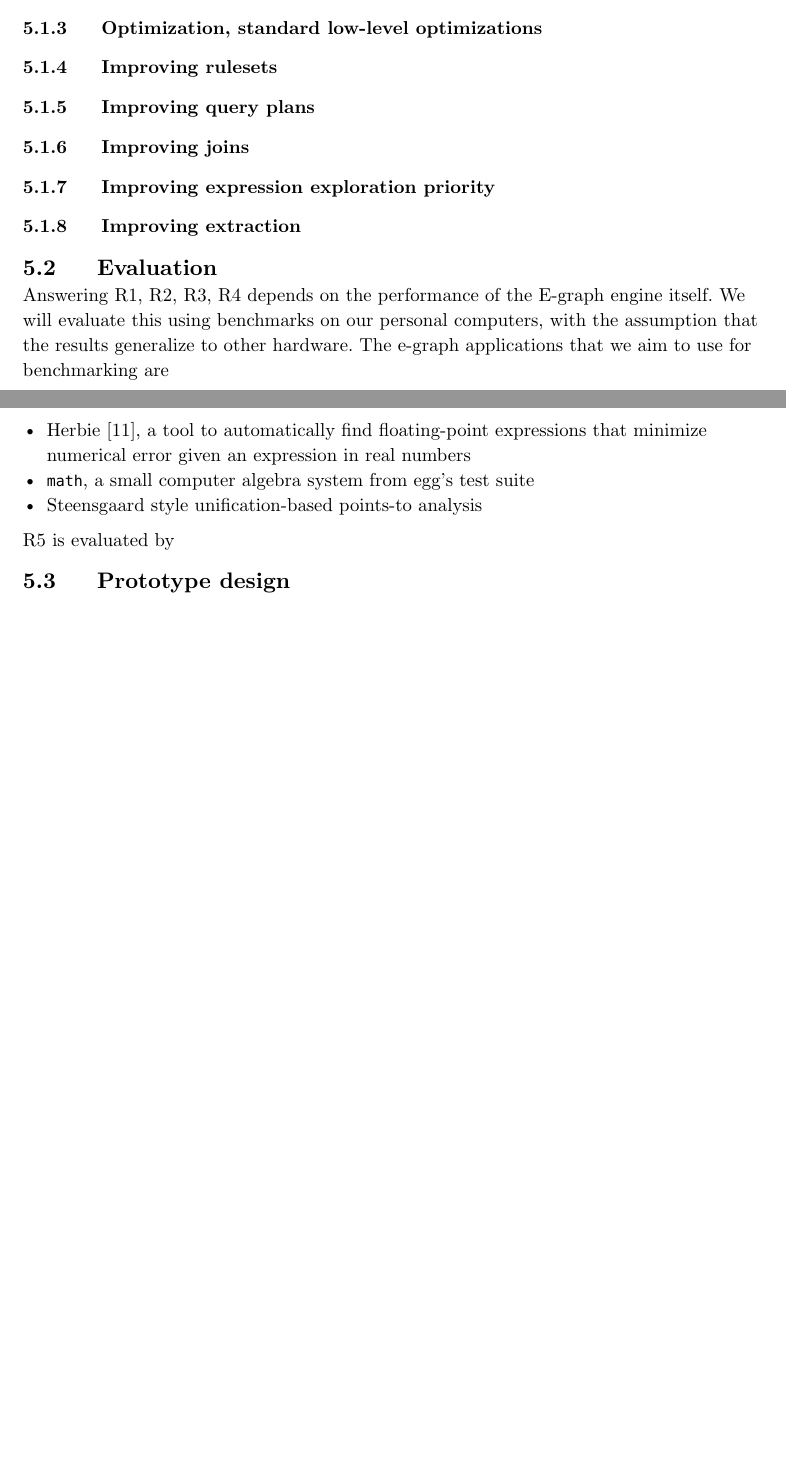
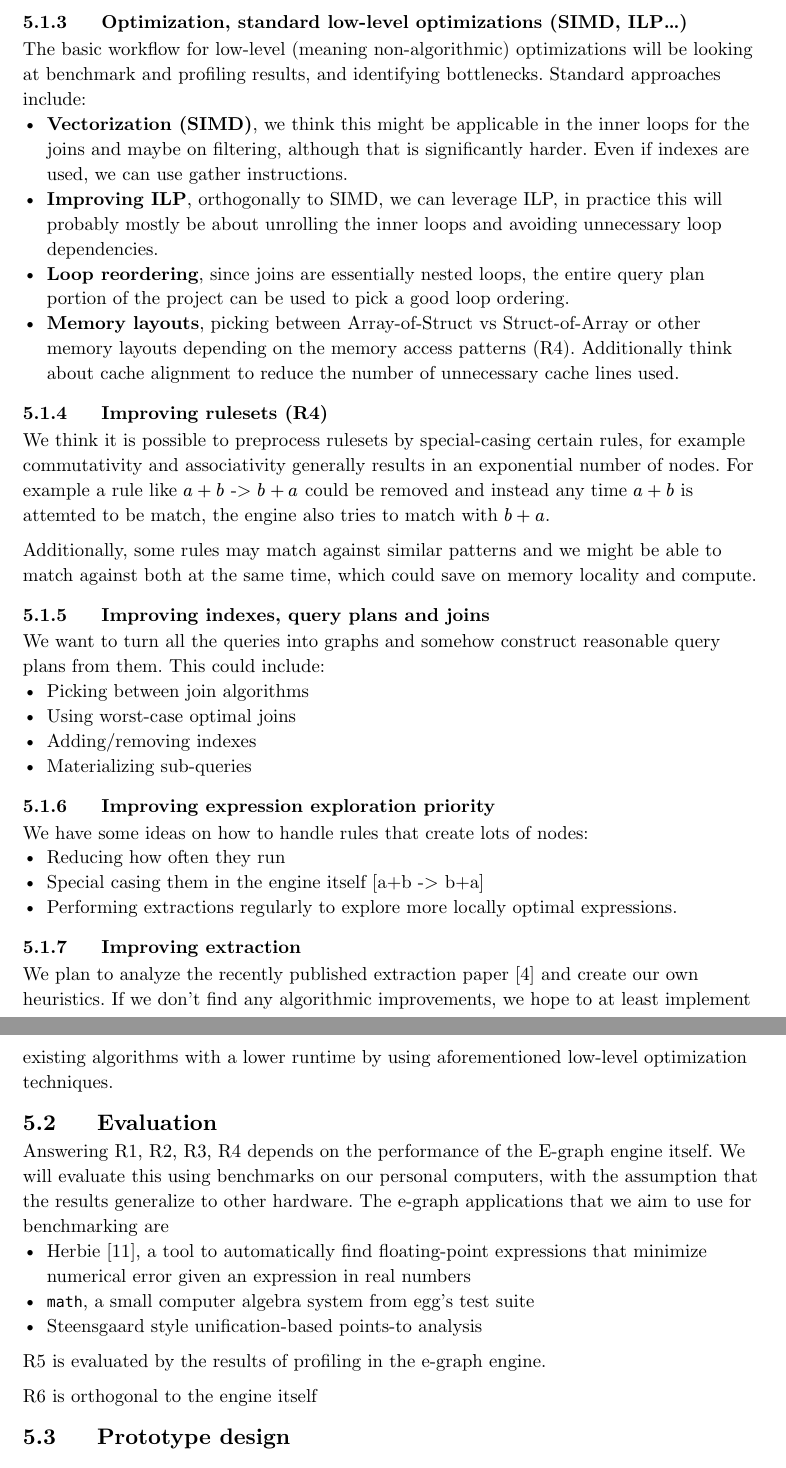
Before and after one commit to oatlog/oatlog, a Typst document (doc/proposal/main.typ): two parts of pages 8 and 9 of 13 before the commit and two parts of pages 9 and 10 of 15 after it, joined at a grey line, cut so that both start at the same text, the shorter picture padded with empty space. Compiled offline with Typst 0.15.

Commit message:
approach expand

```diff
--- a/doc/proposal/main.typ
+++ b/doc/proposal/main.typ
@@ -322,16 +329,33 @@ To gain a better understanding of bottlenecks, we will use profiling tools such
 // * workflow, perf, looking at assembly,
+The basic workflow for low-level (meaning non-algorithmic) optimizations  will be looking at benchmark and profiling results, and identifying bottlenecks. Standard approaches include:
+- *Vectorization (SIMD)*, we think this might be applicable in the inner loops for the joins and maybe on filtering, although that is significantly harder. Even if indexes are used, we can use gather instructions.
+- *Improving ILP*, orthogonally to SIMD, we can leverage ILP, in practice this will probably mostly be about unrolling the inner loops and avoiding unnecessary loop dependencies.
+- *Loop reordering*, since joins are essentially nested loops, the entire query plan portion of the project can be used to pick a good loop ordering.
+- *Memory layouts*, picking between Array-of-Struct vs Struct-of-Array or other memory layouts depending on the memory access patterns (R4). Additionally think about cache alignment to reduce the number of unnecessary cache lines used.
 
+=== Improving rulesets (R4)
+We think it is possible to preprocess rulesets by special-casing certain rules, for example commutativity and associativity generally results in an exponential number of nodes.
+For example a rule like $a + b$ -> $b + a$ could be removed and instead any time $a + b$ is attemted to be match, the engine also tries to match with $b + a$.
 
-=== Improving rulesets
+Additionally, some rules may match against similar patterns and we might be able to match against both at the same time, which could save on memory locality and compute.
 
-=== Improving query plans
-
-=== Improving joins
+=== Improving indexes, query plans and joins
+We want to turn all the queries into graphs and somehow construct reasonable query plans from them.
+This could include:
+- Picking between join algorithms
+- Using worst-case optimal joins
+- Adding/removing indexes
+- Materializing sub-queries
 
 === Improving expression exploration priority
-// * exploding rules
+We have some ideas on how to handle rules that create lots of nodes:
+- Reducing how often they run
+- Special casing them in the engine itself [a+b -> b+a]
+- Performing extractions regularly to explore more locally optimal expressions.
 
 === Improving extraction
+We plan to analyze the recently published extraction paper @fastextract and create our own heuristics.
+If we don't find any algorithmic improvements, we hope to at least implement existing algorithms with a lower runtime by using aforementioned low-level optimization techniques.
 
 == Evaluation
 Answering R1, R2, R3, R4 depends on the performance of the E-graph engine itself.
@@ -342,7 +366,9 @@ The e-graph applications that we aim to use for benchmarking are
 - `math`, a small computer algebra system from egg's test suite
 - Steensgaard style unification-based points-to analysis
 
-R5 is evaluated by
+R5 is evaluated by the results of profiling in the e-graph engine.
+
+R6 is orthogonal to the engine itself
 
 == Prototype design
 // * prototype properties, functionalities and performance goals
```
Also changed, not shown: doc/proposal/main.typ (11 more changed lines).
